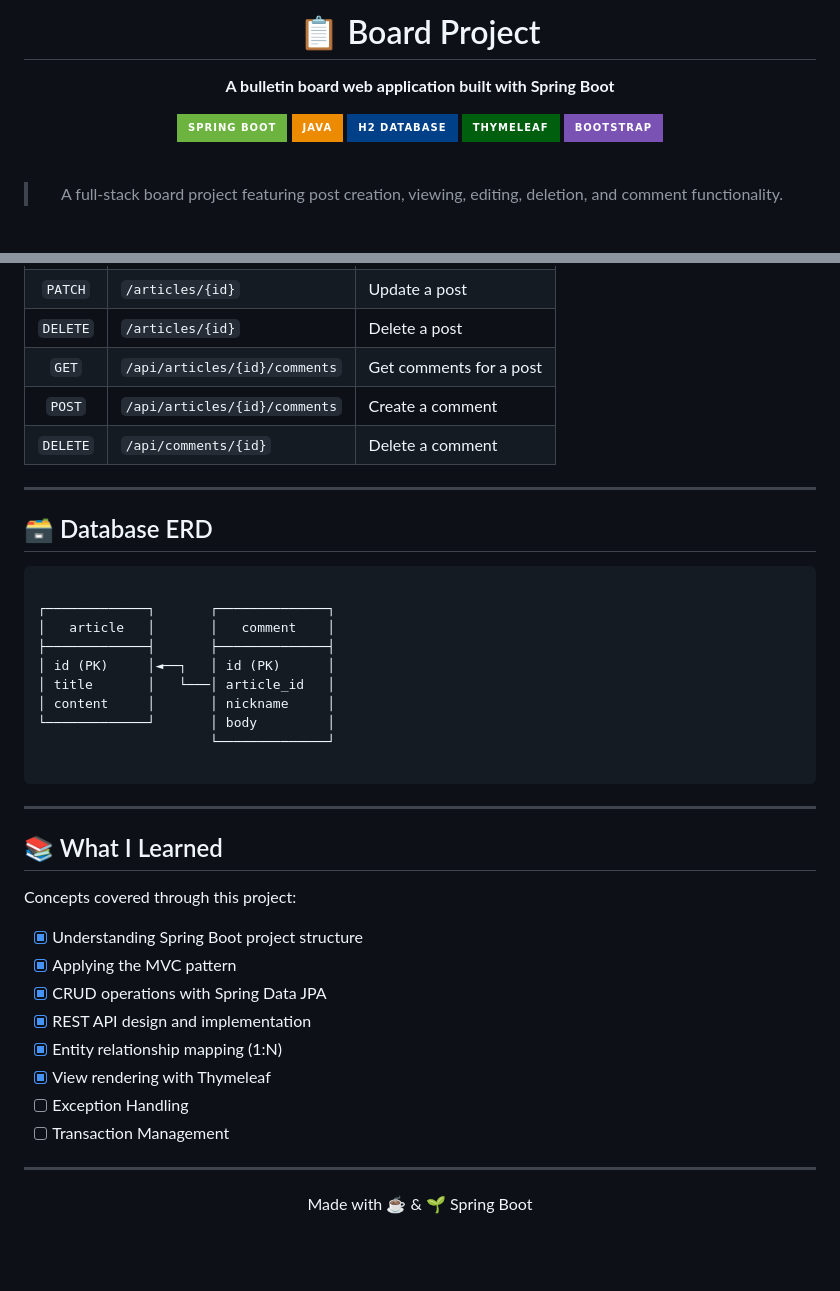
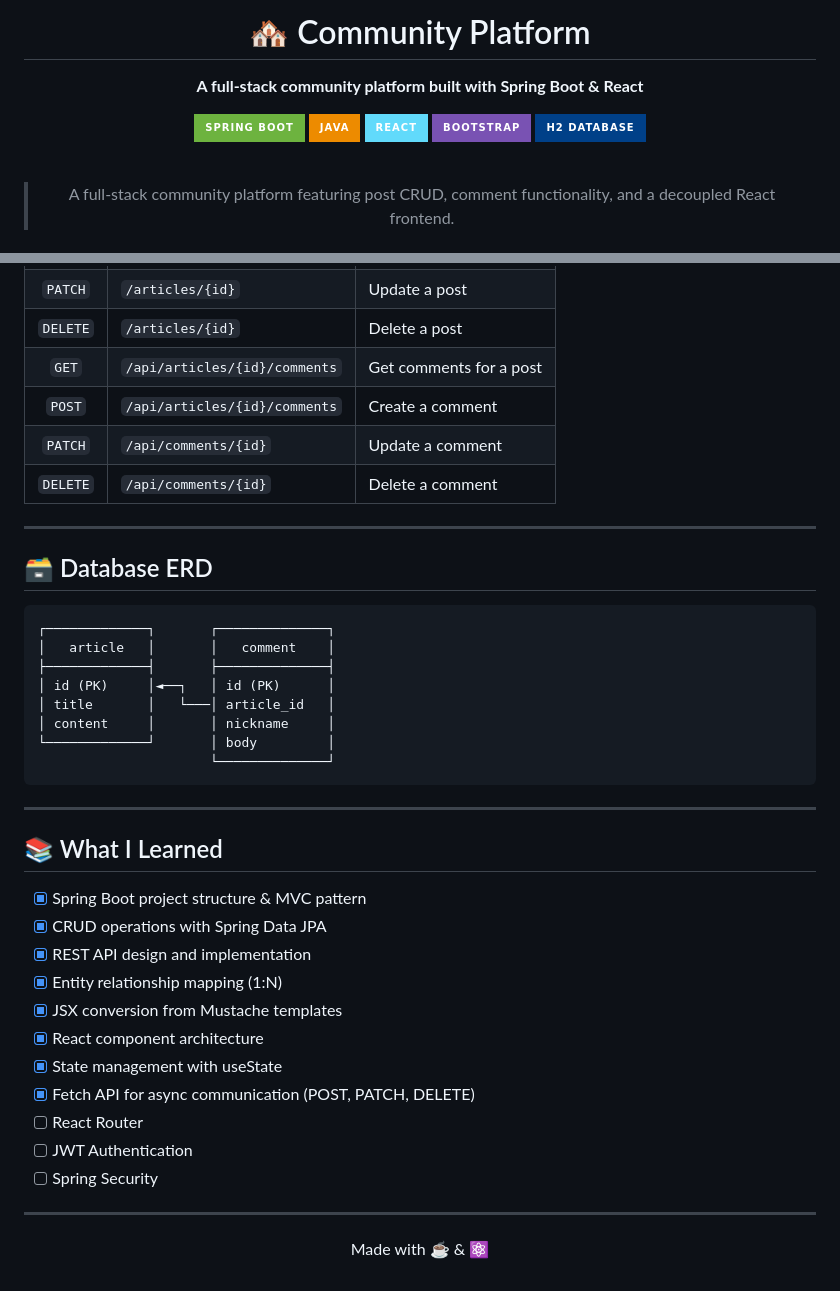
Before and after one commit to Jin-A-Park/community-platform, a Markdown page: README.md, 2 parts joined by grey strips. GitHub-like rendering; badges without logos; blank space fills up the shorter version.

````diff
--- a/README.md
+++ b/README.md
@@ -1,17 +1,17 @@
 <div align="center">
 
-# 📋 Board Project
+# 🏘️ Community Platform
 
-**A bulletin board web application built with Spring Boot**
+**A full-stack community platform built with Spring Boot & React**
 
 ![Spring Boot](https://img.shields.io/badge/Spring_Boot-6DB33F?style=for-the-badge&logo=springboot&logoColor=white)
 ![Java](https://img.shields.io/badge/Java-ED8B00?style=for-the-badge&logo=openjdk&logoColor=white)
+![React](https://img.shields.io/badge/React-61DAFB?style=for-the-badge&logo=react&logoColor=black)
+![Bootstrap](https://img.shields.io/badge/Bootstrap-7952B3?style=for-the-badge&logo=bootstrap&logoColor=white)
 ![H2](https://img.shields.io/badge/H2_Database-004088?style=for-the-badge&logo=h2&logoColor=white)
-![Thymeleaf](https://img.shields.io/badge/Thymeleaf-005F0F?style=for-the-badge&logo=thymeleaf&logoColor=white)
-![Bootstrap](https://img.shields.io/badge/Bootstrap-7952B3?style=for-the-badge&logo=bootstrap&logoColor=white)
 
 <br/>
 
-> A full-stack board project featuring post creation, viewing, editing, deletion, and comment functionality.
+> A full-stack community platform featuring post CRUD, comment functionality, and a decoupled React frontend.
 
 </div>
@@ -107,6 +114,7 @@ http://localhost:8080/articles
 | `DELETE` | `/articles/{id}` | Delete a post |
 | `GET` | `/api/articles/{id}/comments` | Get comments for a post |
 | `POST` | `/api/articles/{id}/comments` | Create a comment |
+| `PATCH` | `/api/comments/{id}` | Update a comment |
 | `DELETE` | `/api/comments/{id}` | Delete a comment |
 
 ---
@@ -114,7 +122,6 @@ http://localhost:8080/articles
 ## 🗃️ Database ERD
 
 ```text
-
 ┌─────────────┐       ┌──────────────┐
 │   article   │       │   comment    │
 ├─────────────┤       ├──────────────┤
@@ -123,27 +130,28 @@ http://localhost:8080/articles
 │ content     │       │ nickname     │
 └─────────────┘       │ body         │
                       └──────────────┘
+```
 
-```
 ---
 
 ## 📚 What I Learned
 
-Concepts covered through this project:
-
-- [x] Understanding Spring Boot project structure
-- [x] Applying the MVC pattern
+- [x] Spring Boot project structure & MVC pattern
 - [x] CRUD operations with Spring Data JPA
 - [x] REST API design and implementation
 - [x] Entity relationship mapping (1:N)
-- [x] View rendering with Thymeleaf
-- [ ] Exception Handling
-- [ ] Transaction Management
+- [x] JSX conversion from Mustache templates
+- [x] React component architecture
+- [x] State management with useState
+- [x] Fetch API for async communication (POST, PATCH, DELETE)
+- [ ] React Router
+- [ ] JWT Authentication
+- [ ] Spring Security
 
 ---
 
 <div align="center">
 
-Made with ☕ & 🌱 Spring Boot
+Made with ☕ & ⚛️
 
 </div>
````
Also changed, not shown: other parts of README.md (+44 -37 lines).
